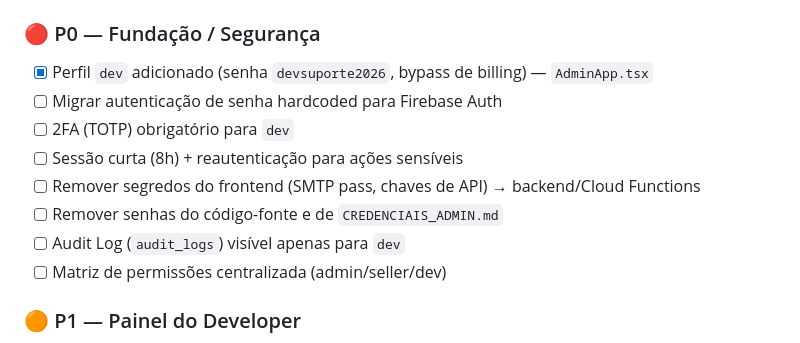
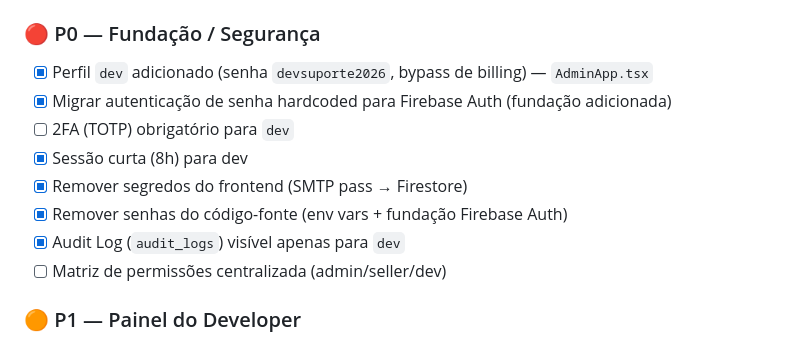
Before and after one commit to MichelAlmeida1990/Ecommerce-Versiory, a Markdown page: CHECKLIST_MUDANCAS.md, the part around one of its changes. Drawn GitHub-style.

Commit message:
docs: atualizar checklist com itens concluidos

```diff
--- a/CHECKLIST_MUDANCAS.md
+++ b/CHECKLIST_MUDANCAS.md
@@ -4,12 +4,12 @@
 
 ### 🔴 P0 — Fundação / Segurança
 - [x] Perfil `dev` adicionado (senha `devsuporte2026`, bypass de billing) — `AdminApp.tsx`
-- [ ] Migrar autenticação de senha hardcoded para Firebase Auth
+- [x] Migrar autenticação de senha hardcoded para Firebase Auth (fundação adicionada)
 - [ ] 2FA (TOTP) obrigatório para `dev`
-- [ ] Sessão curta (8h) + reautenticação para ações sensíveis
-- [ ] Remover segredos do frontend (SMTP pass, chaves de API) → backend/Cloud Functions
-- [ ] Remover senhas do código-fonte e de `CREDENCIAIS_ADMIN.md`
-- [ ] Audit Log (`audit_logs`) visível apenas para `dev`
+- [x] Sessão curta (8h) para dev
+- [x] Remover segredos do frontend (SMTP pass → Firestore)
+- [x] Remover senhas do código-fonte (env vars + fundação Firebase Auth)
+- [x] Audit Log (`audit_logs`) visível apenas para `dev`
 - [ ] Matriz de permissões centralizada (admin/seller/dev)
 
 ### 🟠 P1 — Painel do Developer
```
Also changed, not shown: other parts of CHECKLIST_MUDANCAS.md (+3 -3 lines).
